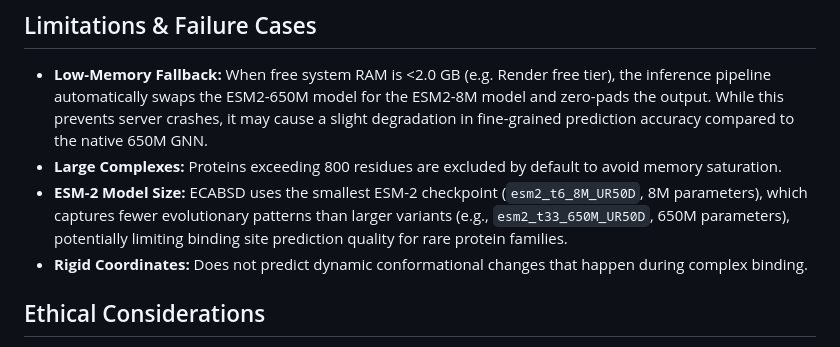
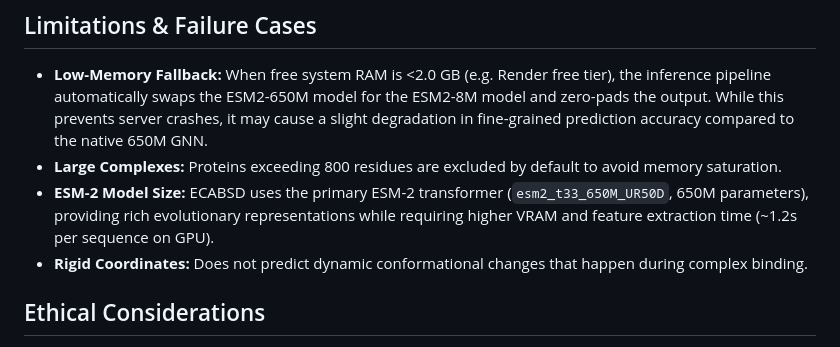
Before and after one commit to VigneshReddyKura/ecabsd, a Markdown page: MODEL_CARD.md, the part around the change. GitHub-like rendering.

```diff
--- a/MODEL_CARD.md
+++ b/MODEL_CARD.md
@@ -55,7 +55,7 @@ The model is evaluated on the hold-out test set of the Docking Benchmark 5.5 (DB
 
 * **Low-Memory Fallback:** When free system RAM is <2.0 GB (e.g. Render free tier), the inference pipeline automatically swaps the ESM2-650M model for the ESM2-8M model and zero-pads the output. While this prevents server crashes, it may cause a slight degradation in fine-grained prediction accuracy compared to the native 650M GNN.
 * **Large Complexes:** Proteins exceeding 800 residues are excluded by default to avoid memory saturation.
-* **ESM-2 Model Size:** ECABSD uses the smallest ESM-2 checkpoint (`esm2_t6_8M_UR50D`, 8M parameters), which captures fewer evolutionary patterns than larger variants (e.g., `esm2_t33_650M_UR50D`, 650M parameters), potentially limiting binding site prediction quality for rare protein families.
+* **ESM-2 Model Size:** ECABSD uses the primary ESM-2 transformer (`esm2_t33_650M_UR50D`, 650M parameters), providing rich evolutionary representations while requiring higher VRAM and feature extraction time (~1.2s per sequence on GPU).
 * **Rigid Coordinates:** Does not predict dynamic conformational changes that happen during complex binding.
 
 ## Ethical Considerations
```
Also changed, not shown: docs/ECABSD_RESEARCH_PAPER.md (+4 -4 lines), docs/architecture.png, 2 other files.
